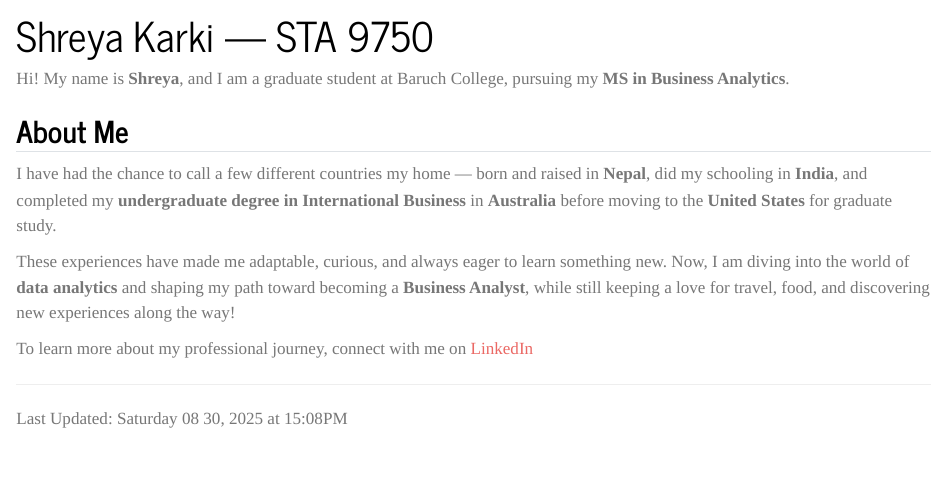
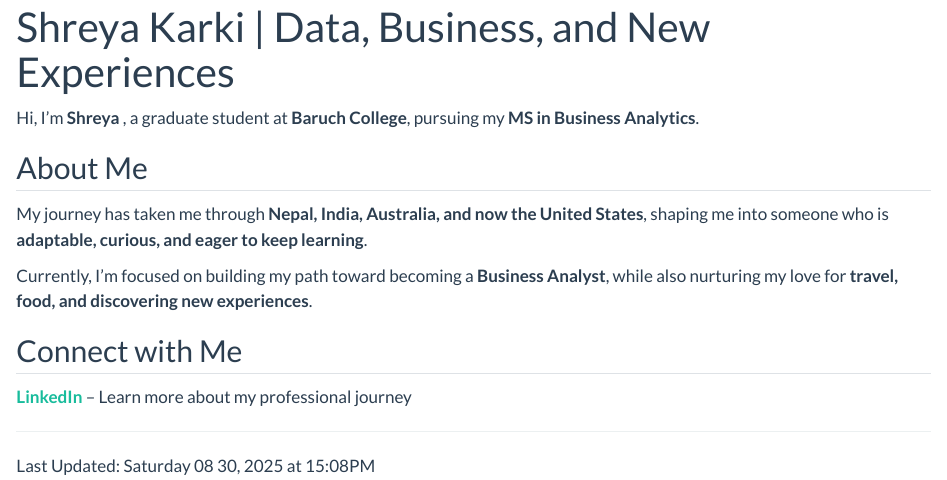
Before and after one commit to shreyakarki71/STA9750-2025-FALL, a Quarto document (index.qmd): the page in a window 1100 px wide, from its top. Rendered offline with R 4.5, knitr and Pandoc in place of Quarto, with nearby package versions.

Commit message:
Slight change to website

````diff
--- a/_quarto.yml
+++ b/_quarto.yml
@@ -4,8 +4,7 @@ project:
 
 website:
   title: "STA 9750 Submission Material"
-  description:
-    Course Projects for STA 9750 at Baruch College
+  description: "Course projects for STA 9750 at Baruch College"
   site-url: "https://shreyakarki71.github.io/STA9750-2025-FALL/"
   navbar:
     background: primary
@@ -13,8 +12,9 @@ website:
 
 format:
   html:
-    theme: journal
+    theme: flatly      # clean base theme
     toc: false
+    css: styles.css    # custom color tweaks
 
 editor:
   mode: source
--- a/index.qmd
+++ b/index.qmd
@@ -1,16 +1,20 @@
 ---
-title: "Shreya Karki — STA 9750"
+title: "Shreya Karki | Data, Business, and New Experiences"
 ---
-Hi! My name is **Shreya**, and I am a graduate student at Baruch College, pursuing my **MS in Business Analytics**.
+
+Hi, I’m **Shreya** , a graduate student at **Baruch College**, pursuing my **MS in Business Analytics**.
 
 ## About Me
 
-I have had the chance to call a few different countries my home — born and raised in **Nepal**, did my schooling in **India**, and completed my **undergraduate degree in International Business** in **Australia** before moving to the **United States** for graduate study.
+My journey has taken me through **Nepal, India, Australia, and now the United States**, shaping me into someone who is **adaptable, curious, and eager to keep learning**.
 
-These experiences have made me adaptable, curious, and always eager to learn something new. Now, I am diving into the world of **data analytics** and shaping my path toward becoming a **Business Analyst**,  while still keeping a love for travel, food, and discovering new experiences along the way!
+Currently, I’m focused on building my path toward becoming a **Business Analyst**, while also nurturing my love for **travel, food, and discovering new experiences**.
+
+## Connect with Me
+
+[**LinkedIn**](https://www.linkedin.com/in/shreya-karki/) – Learn more about my professional journey
 
 
-To learn more about my professional journey, connect with me on [LinkedIn](https://www.linkedin.com/in/shreya-karki/)
 
 ```{r}
 #| include: false
````
